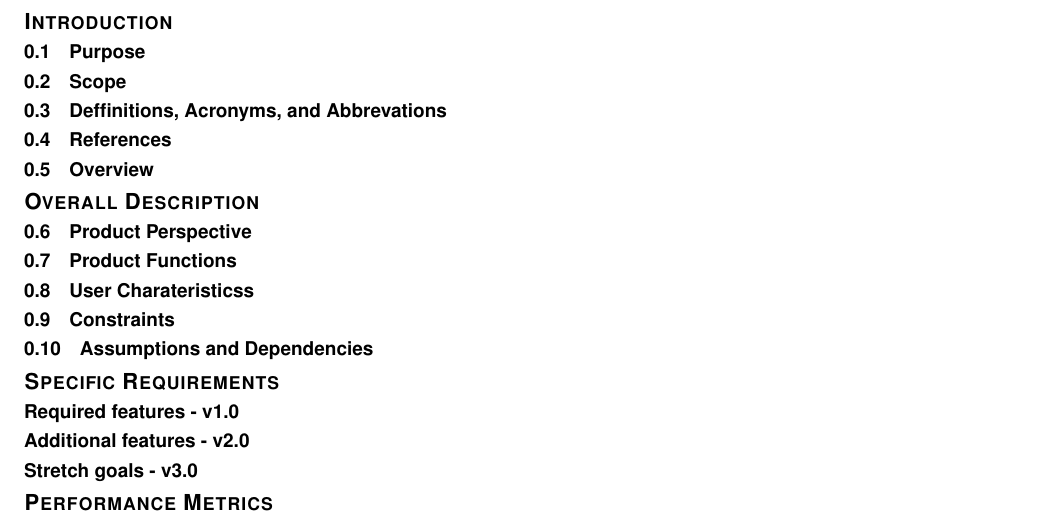
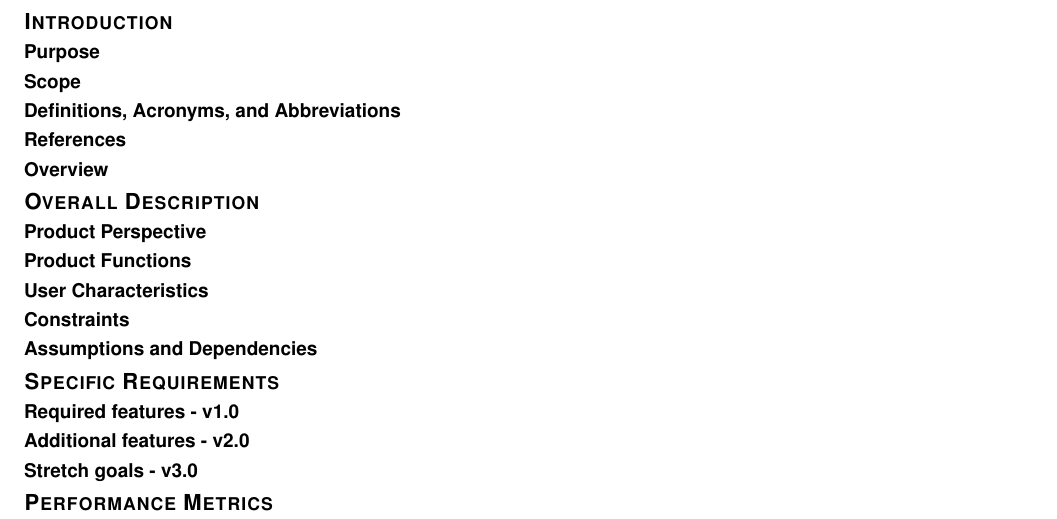
Before and after one commit to HodginAustin/Winter-Is-Coming, a LaTeX paper (Documents/Requirements/writeup.tex): part of page 2 of 2, cut so that both start at the same text. Compiled offline with pdfLaTeX.

Commit message:
Removed subsection numbering, fixed typos, updated gitignore to ignore pdfs

```diff
--- a/Documents/Requirements/writeup.tex
+++ b/Documents/Requirements/writeup.tex
@@ -88,26 +88,26 @@
 
 	% Document body
 	\section*{Introduction}
-		\subsection{Purpose}
+		\subsection*{Purpose}
 
-		\subsection{Scope}
+		\subsection*{Scope}
 
-		 \subsection{Deffinitions, Acronyms, and Abbrevations}
+		 \subsection*{Definitions, Acronyms, and Abbreviations}
 
-		 \subsection{References}
+		 \subsection*{References}
 
-		 \subsection{Overview}
+		 \subsection*{Overview}
 
 	\section*{Overall Description}
-		\subsection{Product Perspective}
+		\subsection*{Product Perspective}
 
-		\subsection{Product Functions}
+		\subsection*{Product Functions}
 
-		\subsection{User Charateristicss}
+		\subsection*{User Characteristics}
 
-		\subsection{Constraints}
+		\subsection*{Constraints}
 
-		\subsection{Assumptions and Dependencies}
+		\subsection*{Assumptions and Dependencies}
 
 	\section*{Specific Requirements}
 		\subsection*{Required features - v1.0}
```
Also changed, not shown: 1 other file.
